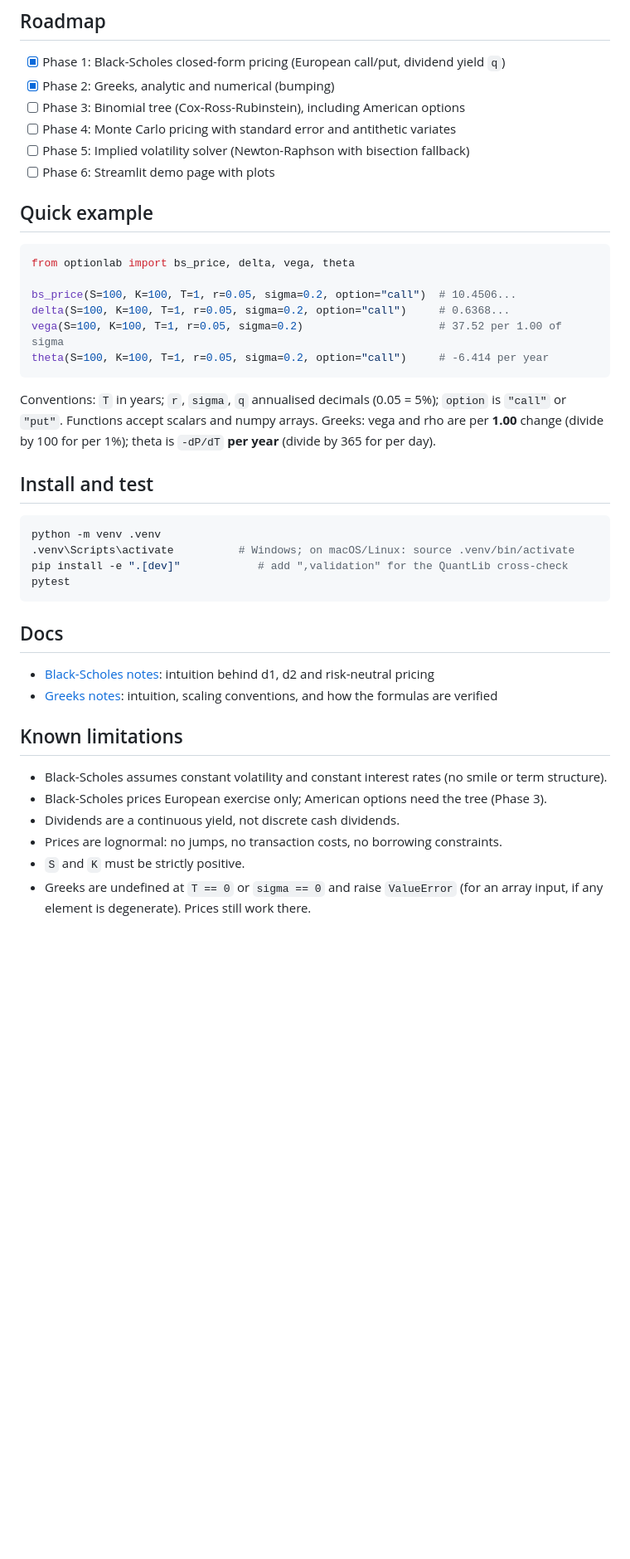
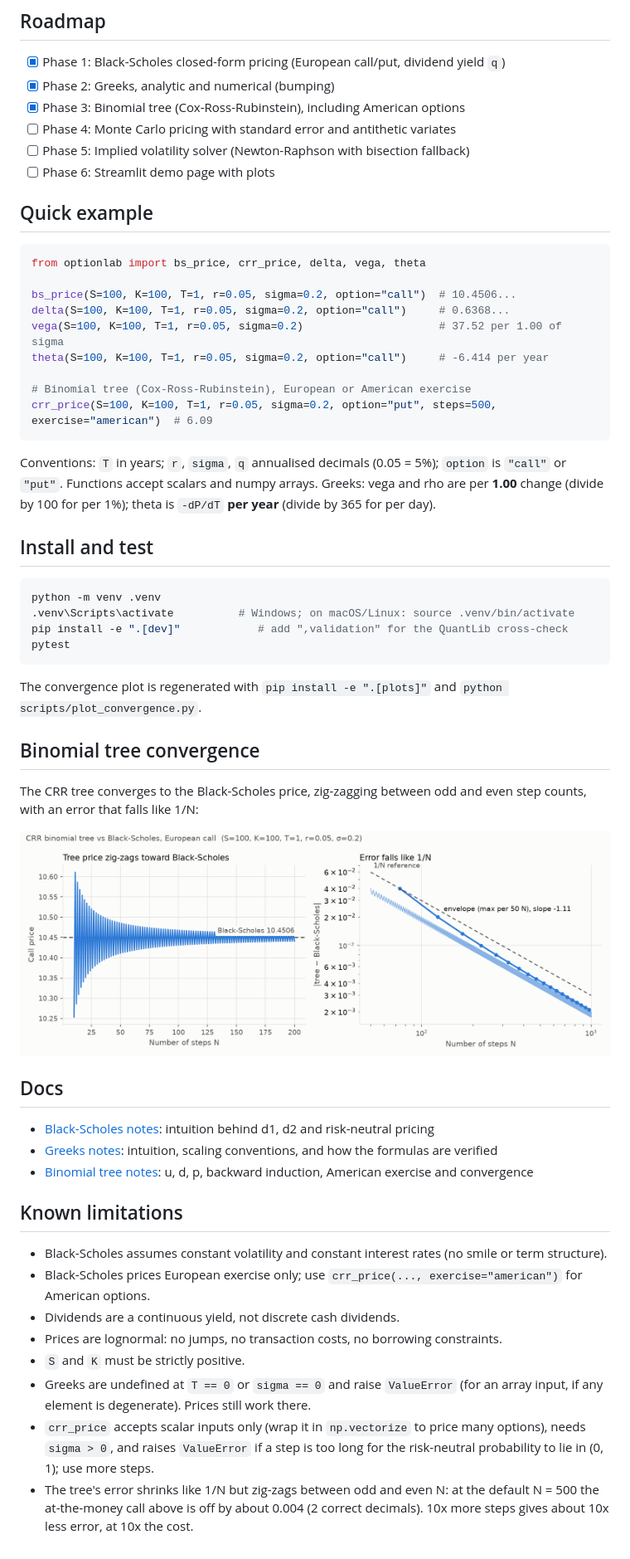
Before and after one commit to OmarSorin/Options_Pricer, a Markdown page: README.md, the part around the change. Shown at 83% size. Drawn GitHub-style; pictures changed too: docs/convergence.png (added); blank space fills up the shorter version.

Commit message:
docs: add binomial convergence plot and finish Phase 3 (step 5)

````diff
--- a/README.md
+++ b/README.md
@@ -7,7 +7,7 @@ and computing the Greeks. Built as a learning project in derivatives pricing.
 
 - [x] Phase 1: Black-Scholes closed-form pricing (European call/put, dividend yield `q`)
 - [x] Phase 2: Greeks, analytic and numerical (bumping)
-- [ ] Phase 3: Binomial tree (Cox-Ross-Rubinstein), including American options
+- [x] Phase 3: Binomial tree (Cox-Ross-Rubinstein), including American options
 - [ ] Phase 4: Monte Carlo pricing with standard error and antithetic variates
 - [ ] Phase 5: Implied volatility solver (Newton-Raphson with bisection fallback)
 - [ ] Phase 6: Streamlit demo page with plots
@@ -15,12 +15,15 @@ and computing the Greeks. Built as a learning project in derivatives pricing.
 ## Quick example
 
 ```python
-from optionlab import bs_price, delta, vega, theta
+from optionlab import bs_price, crr_price, delta, vega, theta
 
 bs_price(S=100, K=100, T=1, r=0.05, sigma=0.2, option="call")  # 10.4506...
 delta(S=100, K=100, T=1, r=0.05, sigma=0.2, option="call")     # 0.6368...
 vega(S=100, K=100, T=1, r=0.05, sigma=0.2)                     # 37.52 per 1.00 of sigma
 theta(S=100, K=100, T=1, r=0.05, sigma=0.2, option="call")     # -6.414 per year
+
+# Binomial tree (Cox-Ross-Rubinstein), European or American exercise
+crr_price(S=100, K=100, T=1, r=0.05, sigma=0.2, option="put", steps=500, exercise="american")  # 6.09
 ```
 
 Conventions: `T` in years; `r`, `sigma`, `q` annualised decimals (0.05 = 5%);
@@ -37,17 +40,37 @@ pip install -e ".[dev]"            # add ",validation" for the QuantLib cross-ch
 pytest
 ```
 
+The convergence plot is regenerated with `pip install -e ".[plots]"` and
+`python scripts/plot_convergence.py`.
+
+## Binomial tree convergence
+
+The CRR tree converges to the Black-Scholes price, zig-zagging between odd and even
+step counts, with an error that falls like 1/N:
+
+<picture>
+  <source media="(prefers-color-scheme: dark)" srcset="docs/convergence-dark.png">
+  <img alt="Left: CRR tree price for 10 to 200 steps, zig-zagging around the Black-Scholes price 10.4506 with shrinking amplitude. Right: log-log plot of the absolute error for 50 to 1000 steps; the envelope of the error follows a 1/N reference line with fitted slope -1.11." src="docs/convergence.png">
+</picture>
+
 ## Docs
 
 - [Black-Scholes notes](docs/black_scholes_notes.md): intuition behind d1, d2 and risk-neutral pricing
 - [Greeks notes](docs/greeks_notes.md): intuition, scaling conventions, and how the formulas are verified
+- [Binomial tree notes](docs/binomial_notes.md): u, d, p, backward induction, American exercise and convergence
 
 ## Known limitations
 
 - Black-Scholes assumes constant volatility and constant interest rates (no smile or term structure).
-- Black-Scholes prices European exercise only; American options need the tree (Phase 3).
+- Black-Scholes prices European exercise only; use `crr_price(..., exercise="american")` for American options.
 - Dividends are a continuous yield, not discrete cash dividends.
 - Prices are lognormal: no jumps, no transaction costs, no borrowing constraints.
 - `S` and `K` must be strictly positive.
 - Greeks are undefined at `T == 0` or `sigma == 0` and raise `ValueError` (for an array input,
   if any element is degenerate). Prices still work there.
+- `crr_price` accepts scalar inputs only (wrap it in `np.vectorize` to price many options),
+  needs `sigma > 0`, and raises `ValueError` if a step is too long for the risk-neutral
+  probability to lie in (0, 1); use more steps.
+- The tree's error shrinks like 1/N but zig-zags between odd and even N: at the default
+  N = 500 the at-the-money call above is off by about 0.004 (2 correct decimals).
+  10x more steps gives about 10x less error, at 10x the cost.
````
Also changed, not shown: docs/convergence-dark.png (added), 2 other files.
